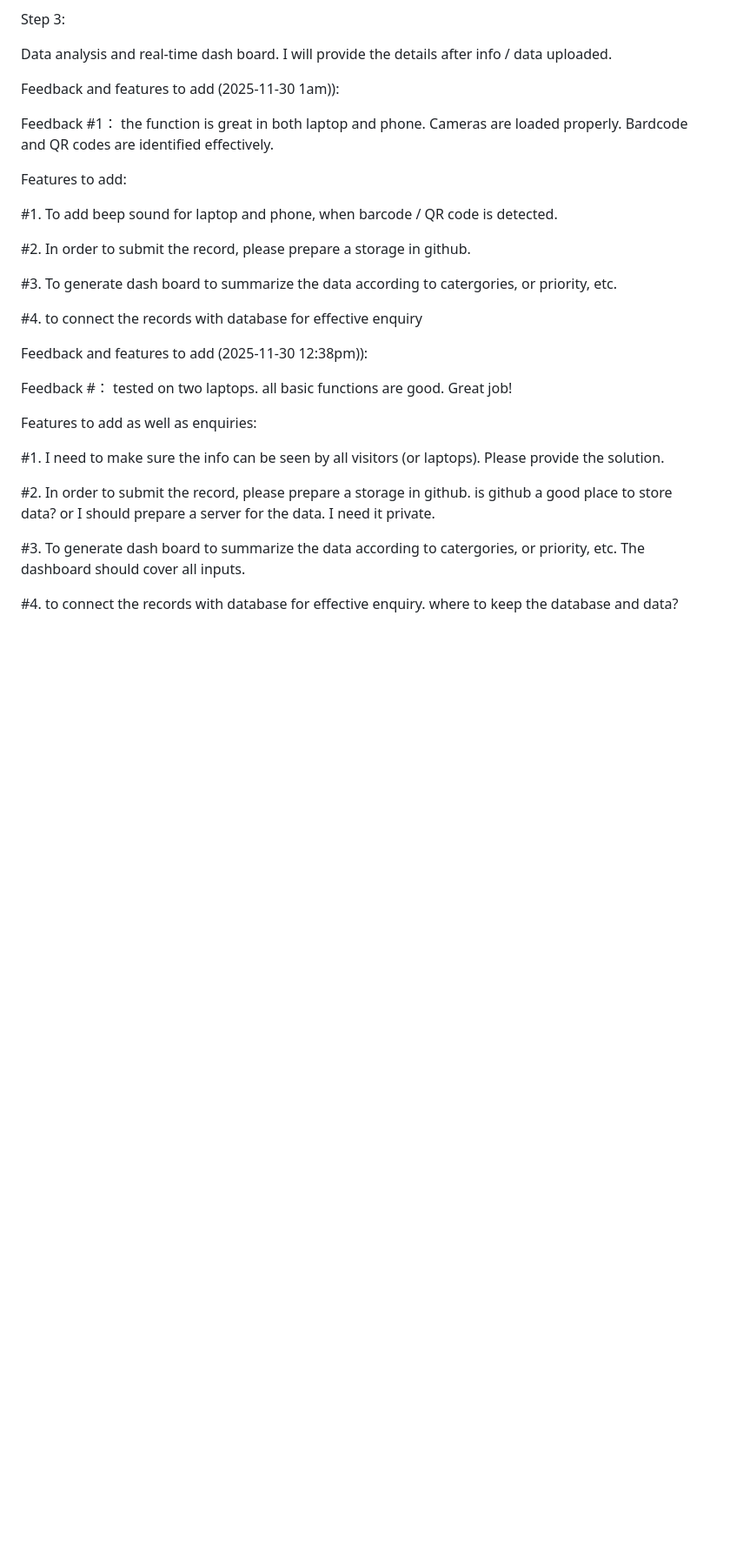
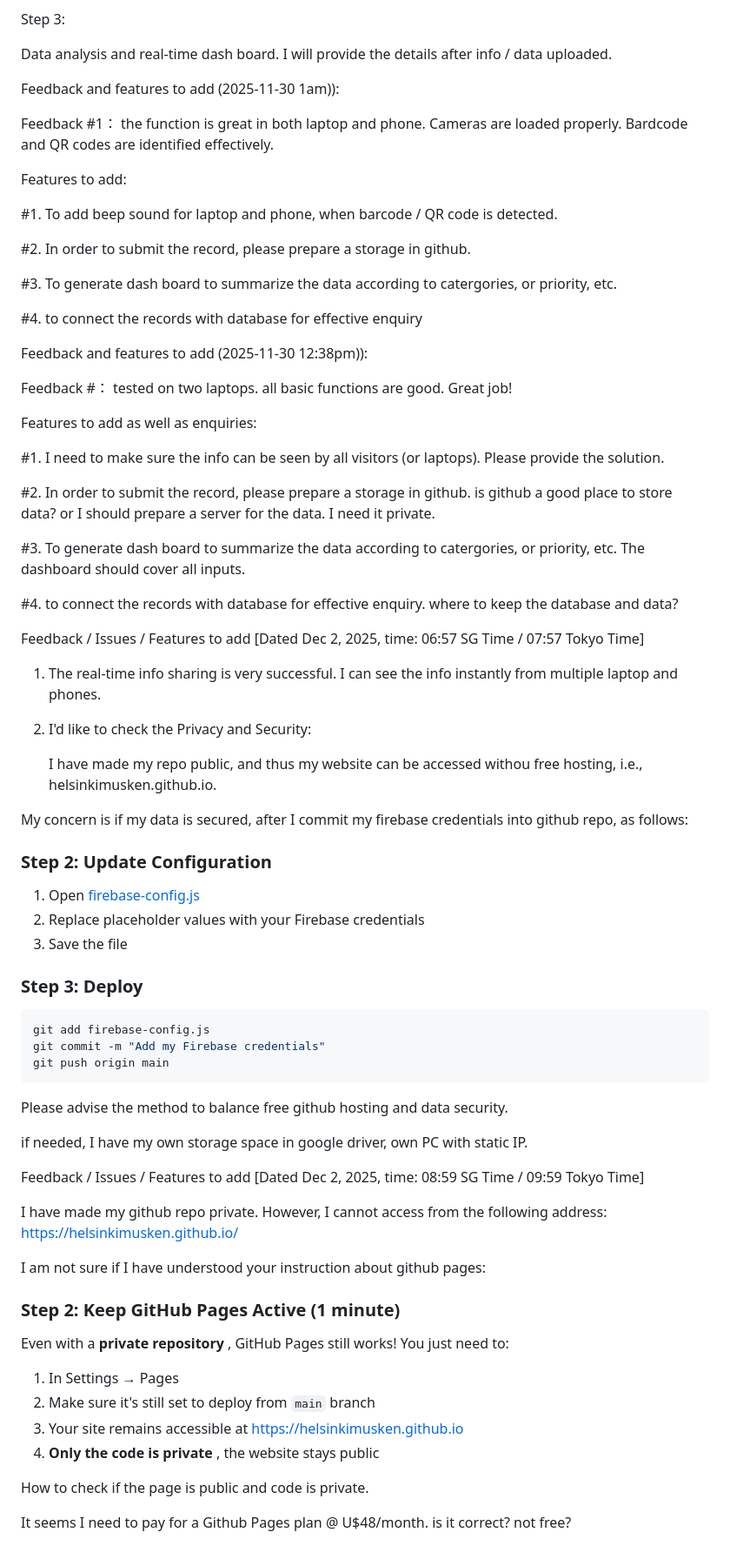
Before and after one commit to helsinkimusken/helsinkimusken.github.io, a Markdown page: PRD.md, the part around the change. Shown at 87% size. Drawn GitHub-style; blank space fills up the shorter version.

Commit message:
Sync project state: Update PRD and normalize line endings

````diff
--- a/PRD.md
+++ b/PRD.md
@@ -51,8 +51,6 @@ Step 3:
 Data analysis and real-time dash board.
 I will provide the details after info / data uploaded.
 
-
-
 Feedback and features to add (2025-11-30 1am)):
 
 Feedback #1： the function is great in both laptop and phone. Cameras are loaded properly.  Bardcode and QR codes are identified effectively.
@@ -67,8 +65,6 @@ Features to add:
 
 #4. to connect the records with database for effective enquiry
 
-
-
 Feedback and features to add (2025-11-30 12:38pm)):
 
 Feedback #： tested on two laptops. all basic functions are good. Great job!
@@ -82,3 +78,54 @@ Features to add as well as enquiries:
 #3. To generate dash board to summarize the data according to catergories, or priority, etc. The dashboard should cover all inputs.
 
 #4. to connect the records with database for effective enquiry. where to keep the database and data?
+
+
+
+Feedback / Issues / Features to add [Dated Dec 2, 2025, time: 06:57 SG Time / 07:57 Tokyo Time]
+
+1. The real-time info sharing is very successful. I can see the info instantly from multiple laptop and phones.
+2. I'd like to check the Privacy and Security:
+
+    I have made my repo public, and thus my website can be accessed withou free hosting, i.e.,  helsinkimusken.github.io.
+
+My concern is if my data is secured, after I commit my firebase credentials into github repo, as follows:
+
+### **Step 2: Update Configuration**
+
+1. Open [firebase-config.js](vscode-webview://03n9odh7vlqqk0iii5u79sds8ni24bo6rb18q7sdrv74kntn1j0a/firebase-config.js)
+2. Replace placeholder values with your Firebase credentials
+3. Save the file
+
+### **Step 3: Deploy**
+
+```bash
+git add firebase-config.js
+git commit -m "Add my Firebase credentials"
+git push origin main
+```
+
+Please advise the method to balance free github hosting and data security.
+
+if needed, I have my own storage space in google driver, own PC with static IP.
+
+
+Feedback / Issues / Features to add [Dated Dec 2, 2025, time: 08:59 SG Time / 09:59 Tokyo Time]
+
+I have made my github repo private. However, I cannot access from the following address: https://helsinkimusken.github.io/
+
+
+I am not sure if I have understood your instruction about github pages:
+
+
+### **Step 2: Keep GitHub Pages Active** (1 minute)
+
+Even with a  **private repository** , GitHub Pages still works! You just need to:
+
+1. In Settings → Pages
+2. Make sure it's still set to deploy from `main` branch
+3. Your site remains accessible at [https://helsinkimusken.github.io](https://helsinkimusken.github.io/)
+4. **Only the code is private** , the website stays public
+
+How to check if the page is public and code is private.
+
+It seems I need to pay for a Github Pages plan @ U$48/month. is it correct? not free?
````
